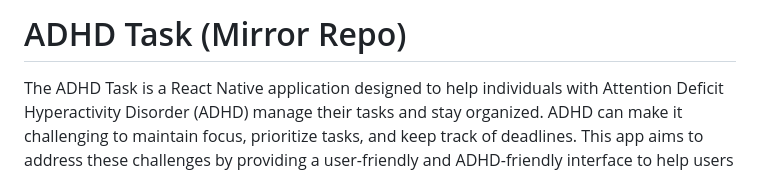
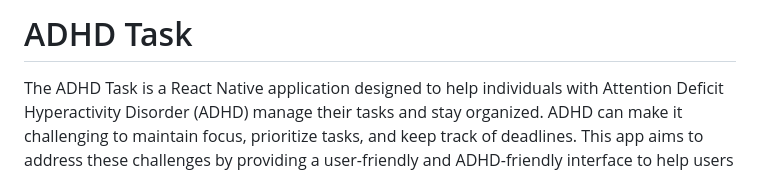
Before and after one commit to birdup000/ADHD-TaskManagementPanel, a Markdown page: README.md, the part around the change. Drawn GitHub-style.

```diff
--- a/README.md
+++ b/README.md
@@ -1,4 +1,4 @@
-# ADHD Task (Mirror Repo)
+# ADHD Task
 
 The ADHD Task is a React Native application designed to help individuals with Attention Deficit Hyperactivity Disorder (ADHD) manage their tasks and stay organized. ADHD can make it challenging to maintain focus, prioritize tasks, and keep track of deadlines. This app aims to address these challenges by providing a user-friendly and ADHD-friendly interface to help users stay on top of their responsibilities.
 
```
